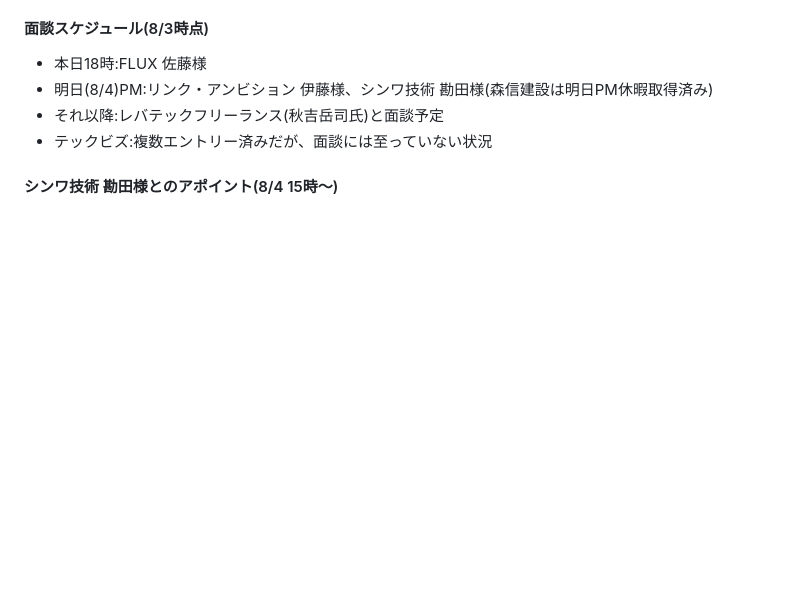
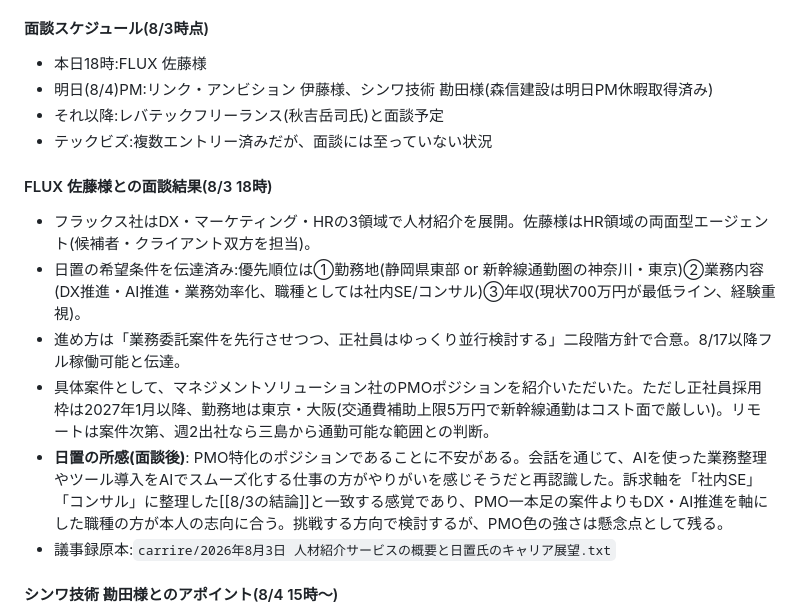
Before and after one commit to hioguitar/practice_20250730, a Markdown page: carrire/CLAUDE.md, the part around the change. Drawn GitHub-style; blank space fills up the shorter version.

Commit message:
FLUXの佐藤様との面談結果を記録し、PMO特化案件への懸念とAI活用のやりがい所感を追記

```diff
--- a/carrire/CLAUDE.md
+++ b/carrire/CLAUDE.md
@@ -138,6 +138,15 @@
 - それ以降:レバテックフリーランス(秋吉岳司氏)と面談予定
 - テックビズ:複数エントリー済みだが、面談には至っていない状況
 
+#### FLUX 佐藤様との面談結果(8/3 18時)
+
+- フラックス社はDX・マーケティング・HRの3領域で人材紹介を展開。佐藤様はHR領域の両面型エージェント(候補者・クライアント双方を担当)。
+- 日置の希望条件を伝達済み:優先順位は①勤務地(静岡県東部 or 新幹線通勤圏の神奈川・東京)②業務内容(DX推進・AI推進・業務効率化、職種としては社内SE/コンサル)③年収(現状700万円が最低ライン、経験重視)。
+- 進め方は「業務委託案件を先行させつつ、正社員はゆっくり並行検討する」二段階方針で合意。8/17以降フル稼働可能と伝達。
+- 具体案件として、マネジメントソリューション社のPMOポジションを紹介いただいた。ただし正社員採用枠は2027年1月以降、勤務地は東京・大阪(交通費補助上限5万円で新幹線通勤はコスト面で厳しい)。リモートは案件次第、週2出社なら三島から通勤可能な範囲との判断。
+- **日置の所感(面談後)**: PMO特化のポジションであることに不安がある。会話を通じて、AIを使った業務整理やツール導入をAIでスムーズ化する仕事の方がやりがいを感じそうだと再認識した。訴求軸を「社内SE」「コンサル」に整理した[[8/3の結論]]と一致する感覚であり、PMO一本足の案件よりもDX・AI推進を軸にした職種の方が本人の志向に合う。挑戦する方向で検討するが、PMO色の強さは懸念点として残る。
+- 議事録原本:`carrire/2026年8月3日 人材紹介サービスの概要と日置氏のキャリア展望.txt`
+
 #### シンワ技術 勘田様とのアポイント(8/4 15時〜)
 
 - 有限会社シンワ技術、代表取締役の勘田様より、業務効率化の観点で社内に課題があり相談したいとの申し出。エージェント経由ではなく直接の問い合わせであり、面接というよりコンサル案件の初回ヒアリング(商談)に近い性質。
```
